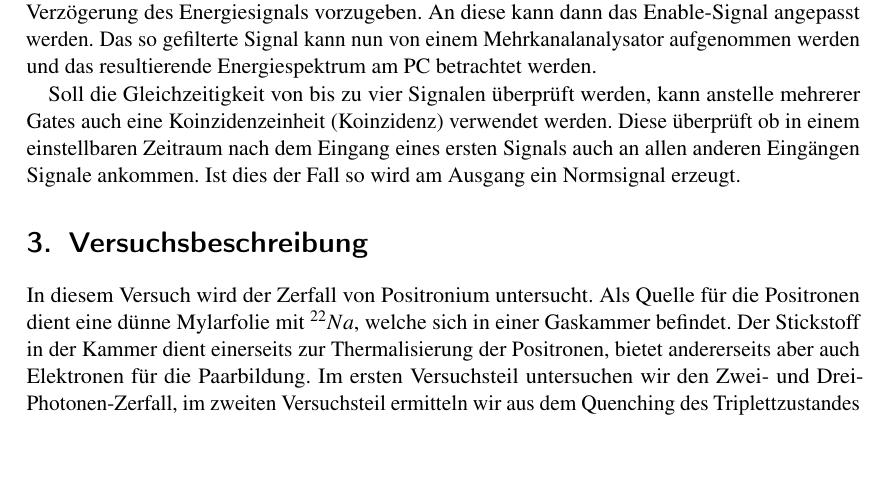
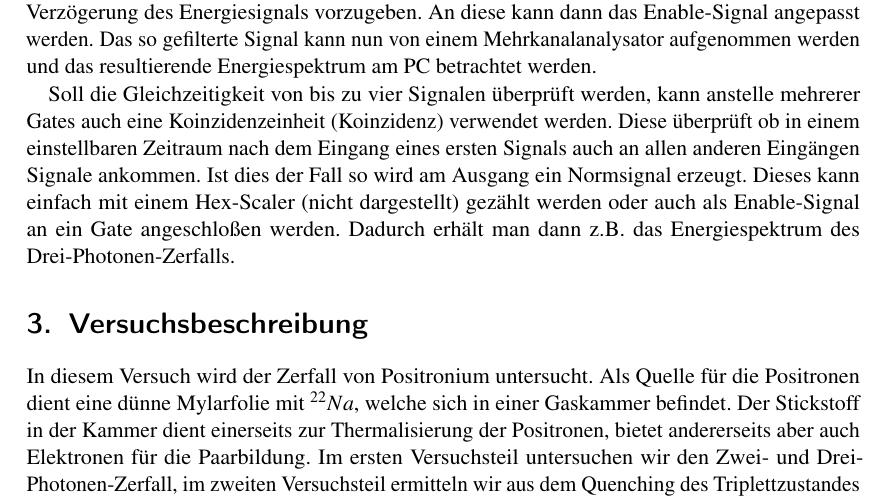
Before and after one commit to simonschmeisser/fp2_uni_fr, a LaTeX document (Positronium/positronium.tex, which reads Positronium/theorie.tex): part of page 16 of 46, cut so that both start at the same text, the shorter picture padded with empty space. Compiled offline with pdfLaTeX.

Commit message:
signalverarbeitung fertig geschrieben

```diff
--- a/Positronium/theorie.tex
+++ b/Positronium/theorie.tex
@@ -327,4 +327,4 @@ Der Faktor f ist abhängig von der Geometrie des Versuchsaufbaus, also des Winke
 
 Wie bereits beschrieben geben die Szintillatoren für jedes Photon ein Signal aus, dessen Amplitude Rückschlüsse auf die Energie des Photons erlaubt. Der Verstärker integriert dieses Signal über die sogenannte "`shapping time"' um Rauschen zu unterdrücken. Weiterhin kann eine lineare Verstärkung des Signals eingestellt werden. Er besitzt zwei Ausgänge, die entweder ein unipolares oder ein bipolares Signal liefern. Dieses hat die Form der Lade- und Entladekurve des verwendeten Kondensators (Bipolar) bzw. dessen Betrag (Unipolar). Sollen nur Ereignisse einer bestimmten Energie weiterverarbeitet werden, kann man einen Single Channel Analyzer (SCA) verwenden. Bei diesem lässt sich eine minimale und maximale zulässige Energie einstellen (upper bzw. lower level) bei der ein neues Signal weitergeben werden soll. Über eine "`delay"' genannte Einstellung kann dieses über ein intrinsisches Minimum hinaus verzögert werden. Das ausgebene Signal hat die Form eines NIM-Standardsignals, also eine (neg.) Rechteckfunktion mit fest definierter Dauer und Amplitude. Da diese keine direkte Energieinformation mehr enthält, kann es nur zur Steuerung eines "`Gates"' oder als "`binäres"' Signal für eine Koinzidenzeinheit verwendet werden. Soll das eigentliche Energiesignal weiter untersucht werden, verwendet man das Signal des SCA als Auslöser für ein "`Linear Gate"'. Dieses Gate öffnet die Verbindung zwischen Input- und Output-Anschluß sobald es am Enable-Eingang ein NIM-Normsignal erhält für einen einstellbaren Zeitraum. Für ein gutes Signal-Rausch-Verhältnis sollte dieser recht kurz sein. Die Signallaufzeiten für das Enable- und das Energie-Signal dürfen daher nur minimal voneinander abweichen. Insbesondere muss das Energie-Signal verspätet gegenüber dem Enabler eintreffen, was durch ein weiteres Bauteil erreicht wird. Die Verzögerung (Delay) erlaubt es, eine grobe Verzögerung des Energiesignals vorzugeben. An diese kann dann das Enable-Signal angepasst werden. Das so gefilterte Signal kann nun von einem Mehrkanalanalysator aufgenommen werden und das resultierende Energiespektrum am PC betrachtet werden.
 
-Soll die Gleichzeitigkeit von bis zu vier Signalen überprüft werden, kann anstelle mehrerer Gates auch eine Koinzidenzeinheit (Koinzidenz) verwendet werden. Diese überprüft ob in einem einstellbaren Zeitraum nach dem Eingang eines ersten Signals auch an allen anderen Eingängen Signale ankommen. Ist dies der Fall so wird am Ausgang ein Normsignal erzeugt.
+Soll die Gleichzeitigkeit von bis zu vier Signalen überprüft werden, kann anstelle mehrerer Gates auch eine Koinzidenzeinheit (Koinzidenz) verwendet werden. Diese überprüft ob in einem einstellbaren Zeitraum nach dem Eingang eines ersten Signals auch an allen anderen Eingängen Signale ankommen. Ist dies der Fall so wird am Ausgang ein Normsignal erzeugt. Dieses kann einfach mit einem Hex-Scaler (nicht dargestellt) gezählt werden oder auch als Enable-Signal an ein Gate angeschloßen werden. Dadurch erhält man dann z.B. das Energiespektrum des Drei-Photonen-Zerfalls.
```
